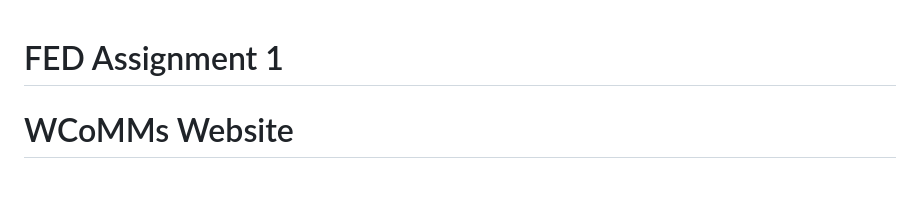
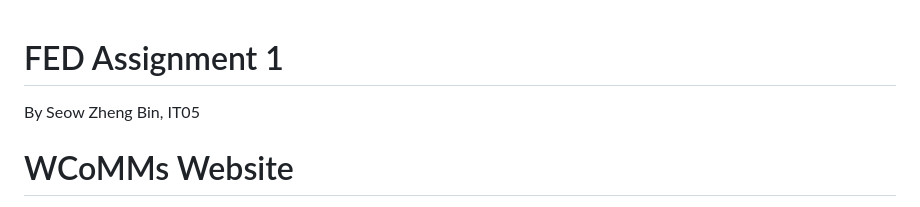
Before and after one commit to zhenggbin/FED_Assignment_1, a Markdown page: README.md, the part around the change. GitHub-like rendering; blank space fills up the shorter version.

```diff
--- a/README.md
+++ b/README.md
@@ -1,4 +1,7 @@
 # FED Assignment 1
+
+By Seow Zheng Bin, IT05
+
 
 # WCoMMs Website
 My project involves developing on a telecommunication website for my own fictional company, WCoMMs. The primary objective is to effectively communicate the company's services to the customers. The website aims to be able to attract as many users as possible by showcasing of our various services and plans offered and also win the confidence of our customers regarding of our quality and reliability of the service provided.
```
